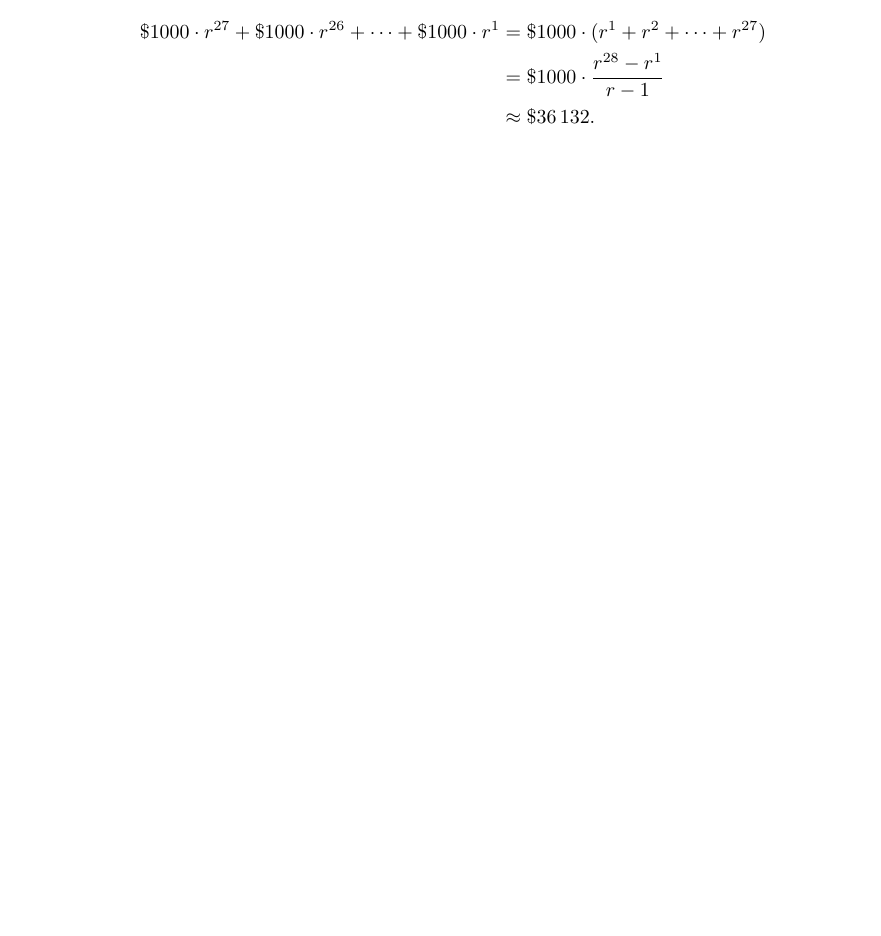
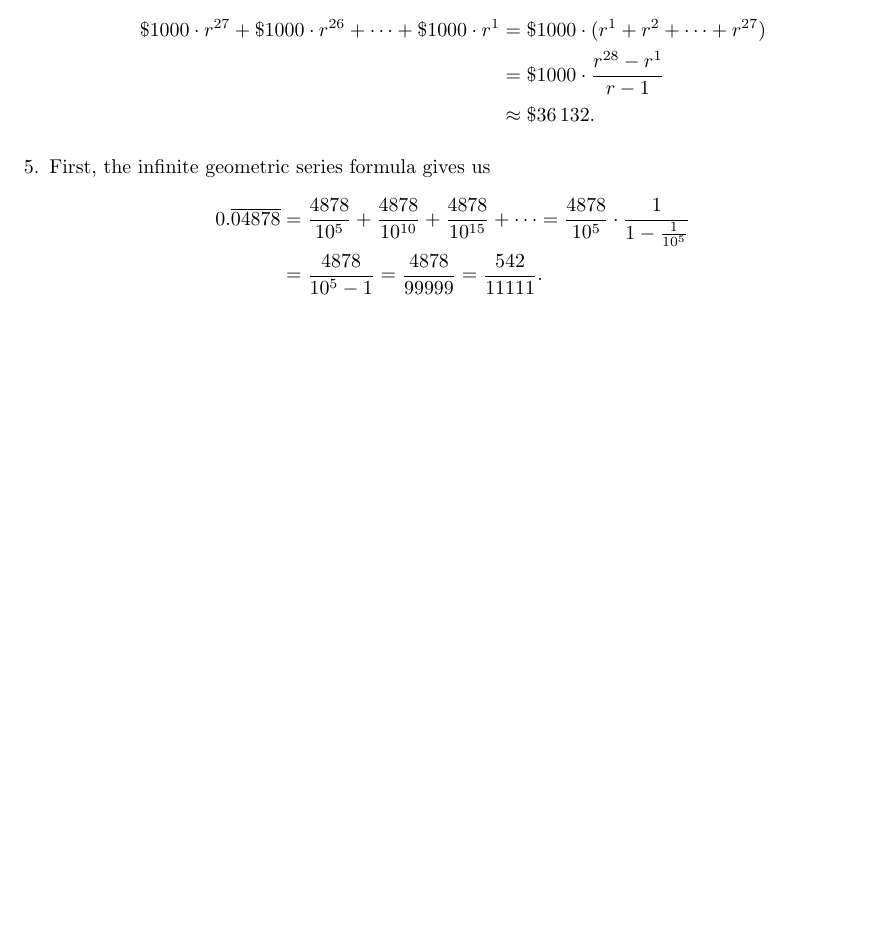
Before and after one commit to azhou5849/azhou5849.github.io, a LaTeX document (teaching/alg1-f/alg1-f.tex, which reads teaching/alg1-f/alg1-f-sequences.tex): part of page 14 of 14, cut so that both start at the same text, the shorter picture padded with empty space. Compiled offline with pdfLaTeX.

Commit message:
sequences
problem 5 solution

```diff
--- a/teaching/alg1-f/alg1-f-sequences.tex
+++ b/teaching/alg1-f/alg1-f-sequences.tex
@@ -144,4 +144,9 @@ The first $\$1000$ is multiplied by $r^{27}$, since its contribution to the acco
 &= \$1000\cdot\frac{r^{28} - r^1}{r - 1} \\
 &\approx \$36\,132.
 \end{align*}
+\item First, the infinite geometric series formula gives us
+\begin{align*}
+0.\overline{04878} &= \frac{4878}{10^5} + \frac{4878}{10^{10}} + \frac{4878}{10^{15}} + \cdots = \frac{4878}{10^5}\cdot\frac{1}{1 - \tfrac{1}{10^5}} \\
+&= \frac{4878}{10^5 - 1} = \frac{4878}{99999} = \frac{542}{11111}.
+\end{align*}
 \end{enumerate}
```
Also changed, not shown: teaching/alg1-f/alg1-f.pdf.
